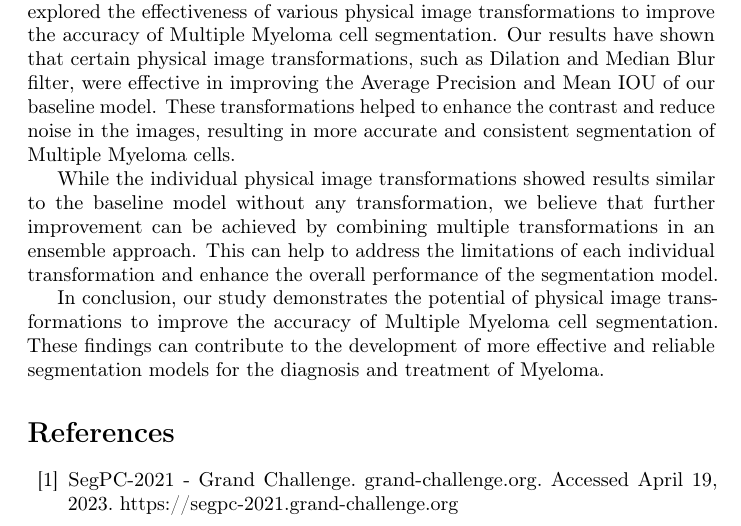
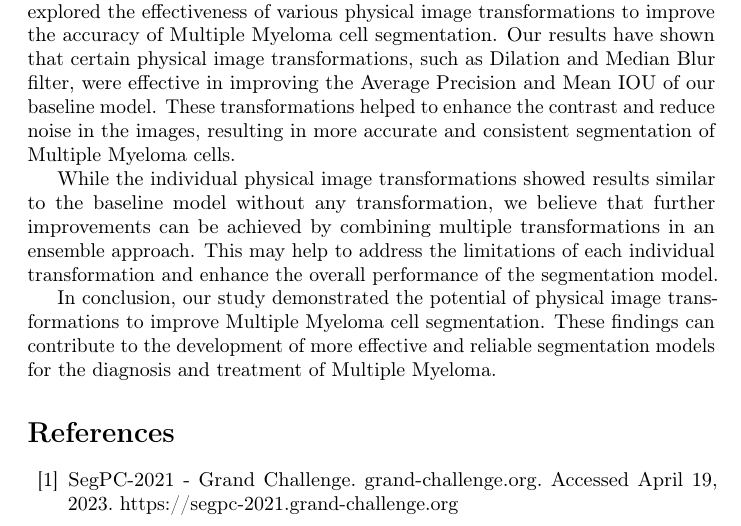
Before and after one commit to guptashrey/BME548L-ML-and-Imaging---Final-Project, a LaTeX paper (paper/paper.tex): part of page 8 of 10, cut so that both start at the same text. Compiled offline with pdfLaTeX; a LaTeX package or settings file that is missing is left out.

Commit message:
Updated paper

```diff
--- a/paper/paper.tex
+++ b/paper/paper.tex
@@ -201,9 +201,9 @@ The metric for comparing our models with different physical transformations is t
 
 Multiple Myeloma is a challenging and complex type of blood cancer that requires accurate identification and segmentation of plasma cells in order to aid in diagnosis, prognosis, and treatment planning. In this study, we have explored the effectiveness of various physical image transformations to improve the accuracy of Multiple Myeloma cell segmentation. Our results have shown that certain physical image transformations, such as Dilation and Median Blur filter, were effective in improving the Average Precision and Mean IOU of our baseline model. These transformations helped to enhance the contrast and reduce noise in the images, resulting in more accurate and consistent segmentation of Multiple Myeloma cells.
 
-While the individual physical image transformations showed results similar to the baseline model without any transformation, we believe that further improvement can be achieved by combining multiple transformations in an ensemble approach. This can help to address the limitations of each individual transformation and enhance the overall performance of the segmentation model.
+While the individual physical image transformations showed results similar to the baseline model without any transformation, we believe that further improvements can be achieved by combining multiple transformations in an ensemble approach. This may help to address the limitations of each individual transformation and enhance the overall performance of the segmentation model.
 
-In conclusion, our study demonstrates the potential of physical image transformations to improve the accuracy of Multiple Myeloma cell segmentation. These findings can contribute to the development of more effective and reliable segmentation models for the diagnosis and treatment of Myeloma.
+In conclusion, our study demonstrated the potential of physical image transformations to improve Multiple Myeloma cell segmentation. These findings can contribute to the development of more effective and reliable segmentation models for the diagnosis and treatment of Multiple Myeloma.
 
 \begin{thebibliography}{99}
 
```
